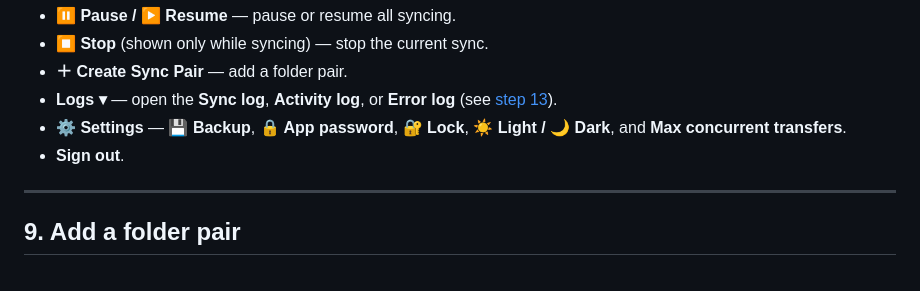
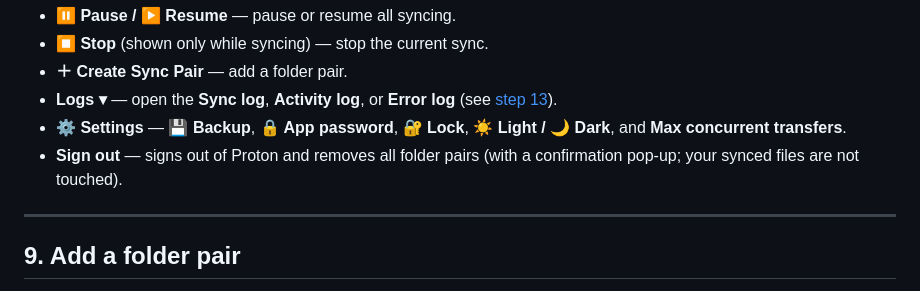
Before and after one commit to grumpyspud/proton-drive-nas-sync, a Markdown page: docs/SETUP.md, the part around the change. Drawn GitHub-style.

```diff
--- a/docs/SETUP.md
+++ b/docs/SETUP.md
@@ -155,7 +155,7 @@ The top bar holds the global controls:
   [step 13](#13-viewing-logs)).
 - **⚙ Settings** — **💾 Backup**, **🔒 App password**, **🔐 Lock**,
   **☀ Light / 🌙 Dark**, and **Max concurrent transfers**.
-- **Sign out**.
+- **Sign out** — signs out of Proton and removes all folder pairs (with a confirmation pop-up; your synced files are not touched).
 
 ---
 
```
Also changed, not shown: docs/FAQ.md (+12 -0 lines), docs/USER_GUIDE.md (+24 -1 lines), docs/screenshots/16-trash.png, docs/screenshots/21-error-log.png, docs/screenshots/22-signout.png (added), 4 other files.
